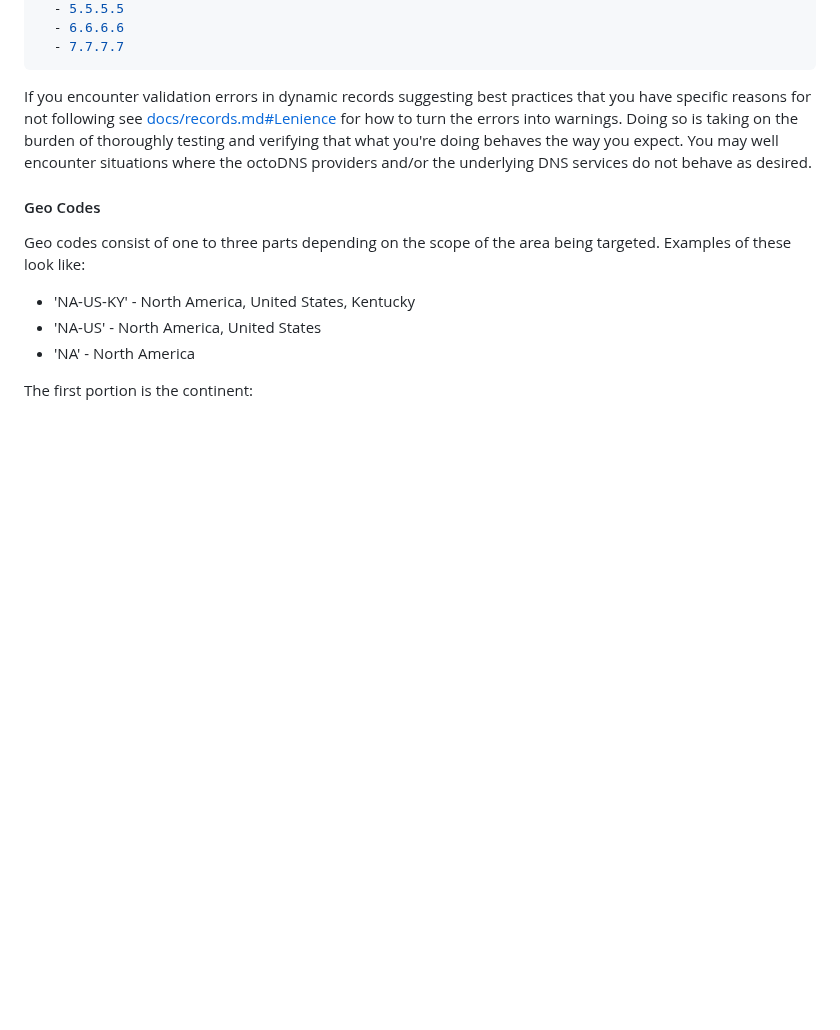
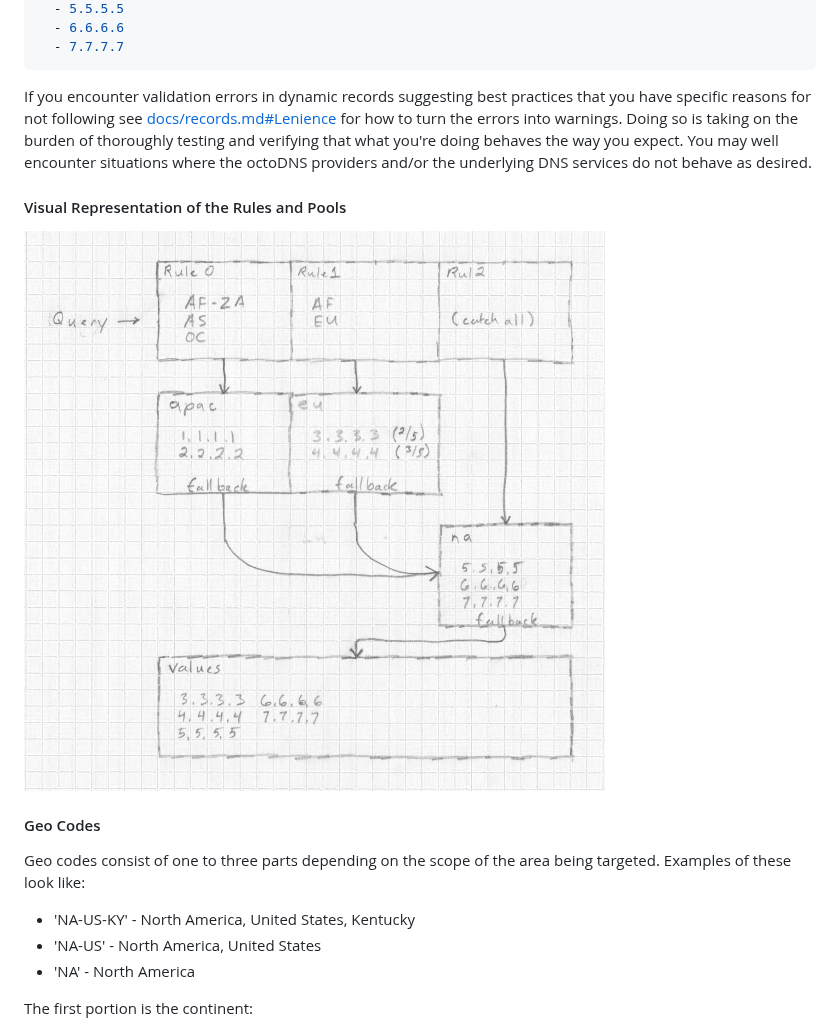
Before and after one commit to octodns/octodns, a Markdown page: docs/dynamic_records.md, the part around the change. GitHub-like rendering; pictures changed too: docs/assets/dynamic-rules-and-pools.jpg (added); blank space fills up the shorter version.

Commit message:
Add diagram showing the example dynamic record's rules and pools

```diff
--- a/docs/dynamic_records.md
+++ b/docs/dynamic_records.md
@@ -74,6 +74,10 @@ test:
 
 If you encounter validation errors in dynamic records suggesting best practices that you have specific reasons for not following see [docs/records.md#Lenience](/docs/records.md#Lenience) for how to turn the errors into warnings. Doing so is taking on the burden of thoroughly testing and verifying that what you're doing behaves the way you expect. You may well encounter situations where the octoDNS providers and/or the underlying DNS services do not behave as desired.
 
+#### Visual Representation of the Rules and Pools
+
+![Diagram of the example records rules and pools](assets/dynamic-rules-and-pools.jpg)
+
 #### Geo Codes
 
 Geo codes consist of one to three parts depending on the scope of the area being targeted. Examples of these look like:
```
